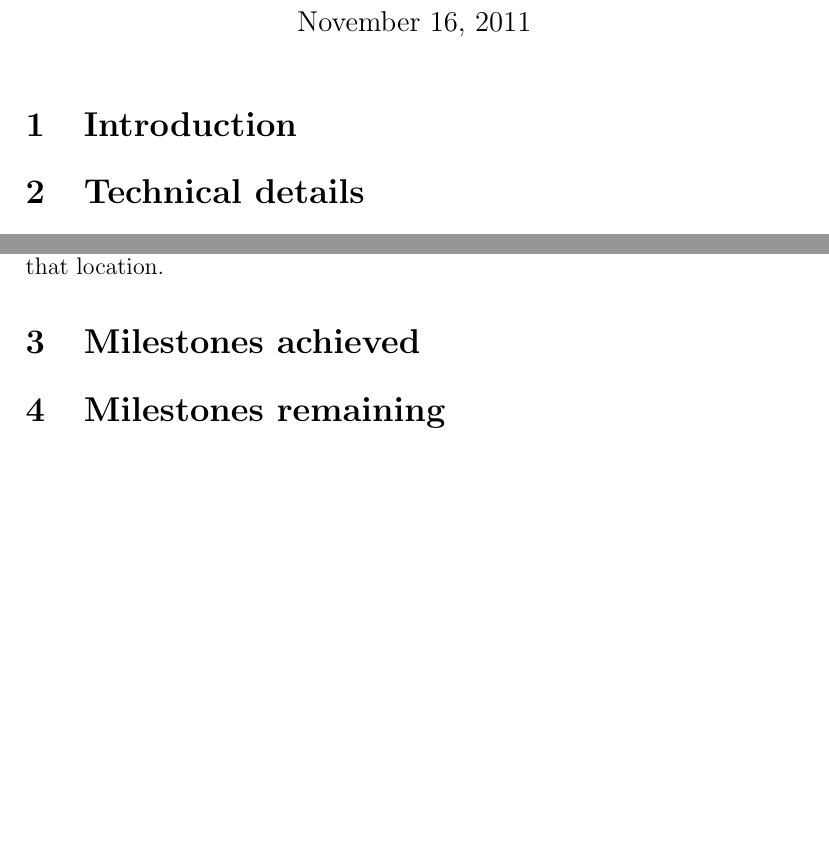
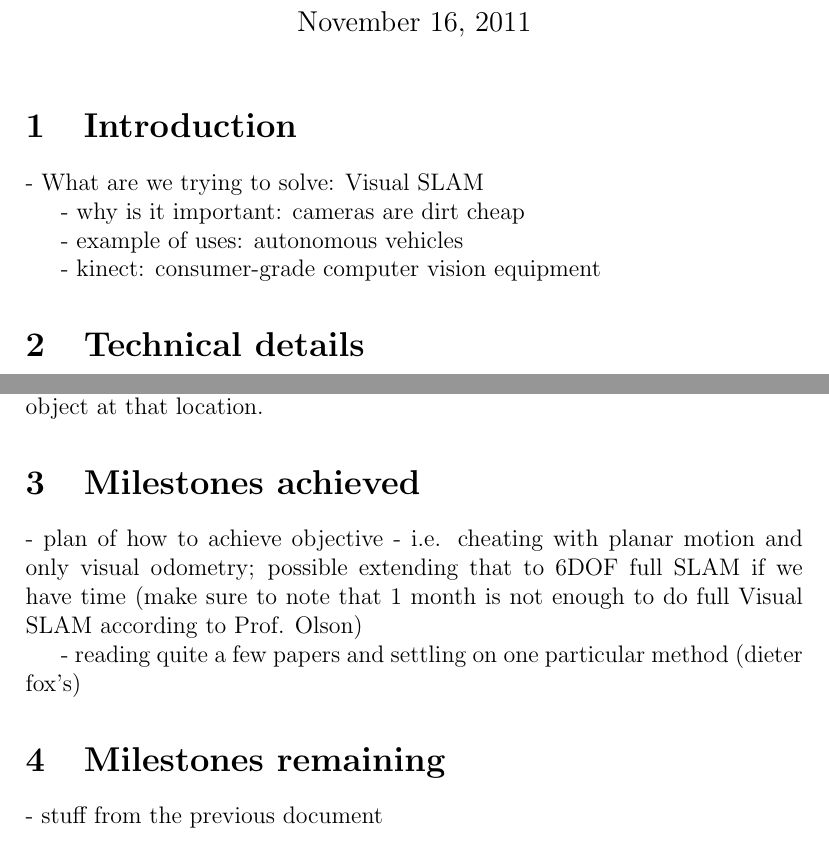
Before and after one commit to pdaquino/EECS568, a LaTeX document (rgbd-slam/docs/vision_progress_report.tex): two parts of pages 1 and 2 of 2, joined at a grey line, cut so that both start at the same text, the shorter picture padded with empty space. Compiled offline with pdfLaTeX.

Commit message:
Some items that should be addressed in every section

```diff
--- a/rgbd-slam/docs/vision_progress_report.tex
+++ b/rgbd-slam/docs/vision_progress_report.tex
@@ -15,15 +15,27 @@
 \maketitle
 
 \section{Introduction}
+- What are we trying to solve: Visual SLAM
+
+- why is it important: cameras are dirt cheap
+
+- example of uses: autonomous vehicles
+
+- kinect: consumer-grade computer vision equipment
 
 \section{Technical details}
 This project will be mostly implemented mostly in Java, so that we can use the April linear algebra libraries, and because our members are more familiar with java.  We will use the Java Native Interface (JNI) to allow us to implement some of the computer vision components in C++, specifically so that we can use OpenCV to extract and match SIFT features.
+
 	We will initially limit our selves at first to 3 DOF system, translation in the x-y plane and yaw.  With this simpler system we will initially implement Visual Odometry approach to compute the Rigid Body transformation between each successive frame. This will simplify the implementation and get something working much more quickly.   We can then extend this to a 6 DOF system with x,y,z, roll, pitch and yaw once we get the simpler system working.
+
 We will use Vis, a java visualization tool written by the April Lab to render and explore our three dimensional map.   Rather than simply storing and rendering the point cloud directly which would result in a representation that was constantly expanding as the system ran longer, we intend to use a voxel representation which should reduce the memory requirements and hopefully more fluid representation of the world.  We still need to decide on the resolution of the voxels but we are probably looking at 5 cubic centimeters.  Then when we receive particle cloud information, we will simply use this particle cloud to update the voxels, rather than displaying the cloud directly.   To update the voxels, we will project the particle cloud into our voxel space, and then for each particle in the cloud see which voxel that particle falls into and then update the color of the voxel with the particle information.  We could also use opacity as a way of reflecting our certainty that there is a solid object at that location.
 
+\section{Milestones achieved}
+- plan of how to achieve objective - i.e. cheating with planar motion and only visual odometry; possible extending that to 6DOF full SLAM if we have time (make sure to note that 1 month is not enough to do full Visual SLAM according to Prof. Olson)
 
-\section{Milestones achieved}
+- reading quite a few papers and settling on one particular method (dieter fox's)
 
 \section{Milestones remaining}
+- stuff from the previous document
 
 \end{document}
```
